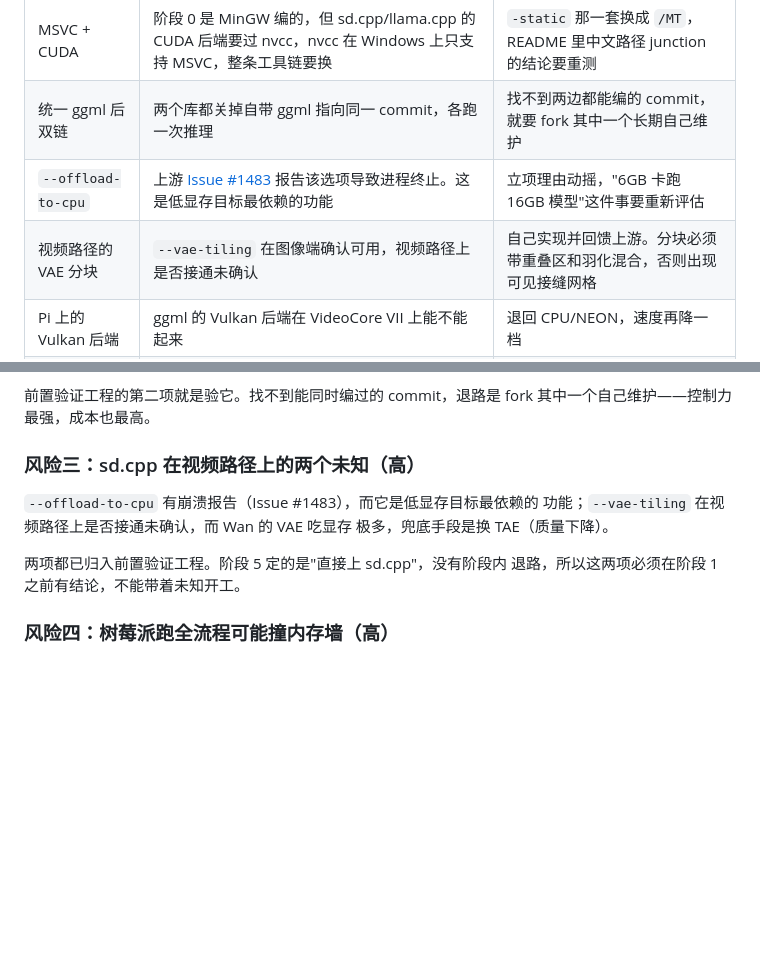
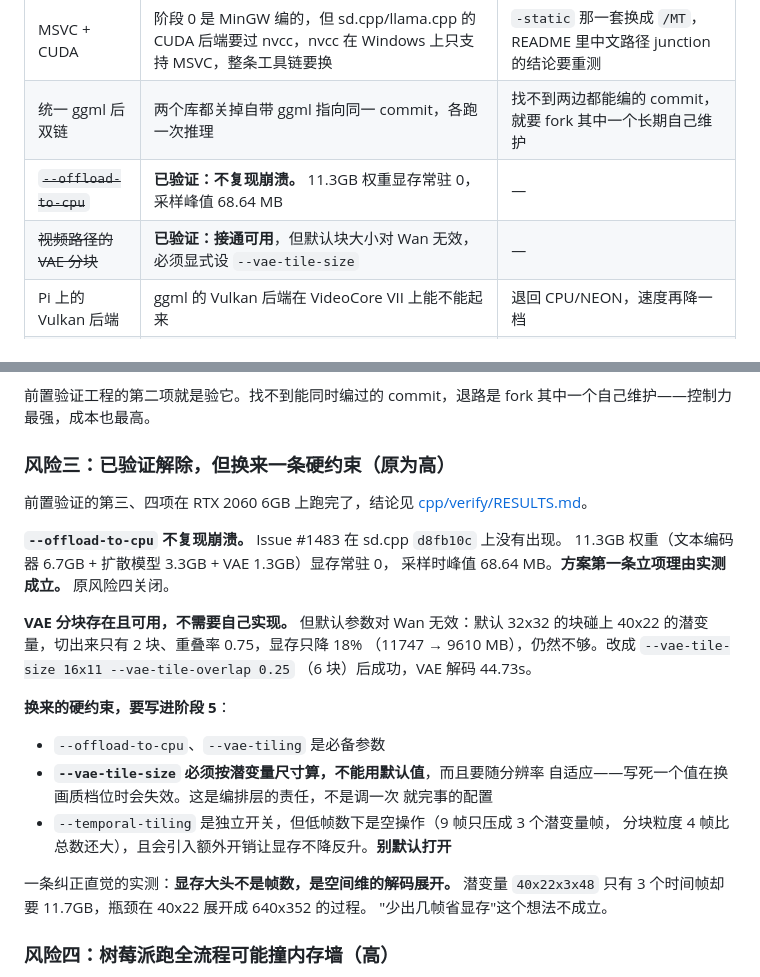
Before and after one commit to integemjack/changji, a Markdown page: changji/docs/C++重构方案.md, 2 parts joined by grey strips. GitHub-like rendering; blank space fills up the shorter version.

Commit message:
前置验证第三、四项通过：offload 不崩，VAE 分块可用但默认参数无效
在 RTX 2060 6GB 上跑 Wan 2.2 TI2V-5B（Q4_K_M），640x352、9 帧、4 步，
完整出片。方案风险三和风险四都可以关闭，但换来一条要写进阶段 5 的硬约束。

第三项 --offload-to-cpu：上游 Issue #1483 说会导致进程终止，在 sd.cpp
d8fb10c 上不复现。total params memory = 11285.94MB，其中 VRAM 0.00MB、
RAM 11285.94MB（文本编码器 6664MB + 扩散模型 3277MB + VAE 1344MB），
采样时显存峰值 68.64MB，4 步全部完成。方案第一条立项理由——逐层换入换出
让大模型在小显存上跑——实测成立，不是纸面推论。

第四项 VAE 分块：存在且可用，不需要自己实现回馈上游。但默认参数救不了场。
四次实验只改分块参数，其余完全一致：

  不分块                                        需 11747.59 MB  失败
  --vae-tiling（默认 32x32）                    需  9610.67 MB  失败
  再加 --temporal-tiling                        需 10321.64 MB  失败
  --vae-tile-size 16x11 --vae-tile-overlap 0.25  6 块          成功 44.73s

默认 32x32 的块碰上 40x22 的潜变量，切出来只有 2 块、重叠率 0.75，
两块几乎完全重叠，所以只降 18%。改成 16x11、重叠 0.25 后是 6 块，直接过。

--temporal-tiling 是独立开关，低帧数下是空操作：9 帧只压成 3 个潜变量帧，
而分块粒度 tile_frames=4 比总数还大，切不动，还引入有状态分块自身的开销，
显存反而从 9610 涨到 10321MB。别默认打开。

一条纠正直觉的实测：显存大头不是帧数是空间维的解码展开。潜变量
40x22x3x48 只有 3 个时间帧却要 11.7GB，瓶颈在 40x22 展开成 640x352。
"少出几帧省显存"这个想法不成立。

阶段 5 的硬约束：--vae-tile-size 必须按潜变量尺寸算且随分辨率自适应，
写死一个值在换画质档位时会失效，这是编排层的责任。

另记一条与"零运行时依赖"冲突的发现：sd-cli.exe 直接跑会以 0xC0000135
退出，缺的是 CUDA 自己的运行时 DLL（cudart64/cublas64/cublasLt64）。
ggml 是静态链接的，但 CUDA 运行时是动态依赖。这跟阶段 0 那句
"零运行时依赖"直接冲突，要在阶段 5 之前定是随包分发、静态链接还是改措辞。

Co-Authored-By: Claude Opus 5 <noreply@anthropic.com>

```diff
--- a/changji/docs/C++重构方案.md
+++ b/changji/docs/C++重构方案.md
@@ -299,8 +299,8 @@ cpp/
 |---|---|---|
 | MSVC + CUDA | 阶段 0 是 MinGW 编的，但 sd.cpp/llama.cpp 的 CUDA 后端要过 nvcc，nvcc 在 Windows 上只支持 MSVC，整条工具链要换 | `-static` 那一套换成 `/MT`，README 里中文路径 junction 的结论要重测 |
 | 统一 ggml 后双链 | 两个库都关掉自带 ggml 指向同一 commit，各跑一次推理 | 找不到两边都能编的 commit，就要 fork 其中一个长期自己维护 |
-| `--offload-to-cpu` | 上游 [Issue #1483](https://github.com/leejet/stable-diffusion.cpp/issues/1483) 报告该选项导致进程终止。这是低显存目标最依赖的功能 | 立项理由动摇，"6GB 卡跑 16GB 模型"这件事要重新评估 |
-| 视频路径的 VAE 分块 | `--vae-tiling` 在图像端确认可用，视频路径上是否接通未确认 | 自己实现并回馈上游。分块必须带重叠区和羽化混合，否则出现可见接缝网格 |
+| ~~`--offload-to-cpu`~~ | **已验证：不复现崩溃。** 11.3GB 权重显存常驻 0，采样峰值 68.64 MB | — |
+| ~~视频路径的 VAE 分块~~ | **已验证：接通可用**，但默认块大小对 Wan 无效，必须显式设 `--vae-tile-size` | — |
 | Pi 上的 Vulkan 后端 | ggml 的 Vulkan 后端在 VideoCore VII 上能不能起来 | 退回 CPU/NEON，速度再降一档 |
 | Pi 上的内存 | 8GB 能不能同时装下 Wan 2.2 TI2V-5B 的 Q4 权重、VAE 和系统 | 装不下的话"树莓派跑全流程"这个目标要重新讨论，见风险四 |
 
@@ -446,14 +446,32 @@ sd.cpp 和 llama.cpp 各自 vendor 了不同 commit 的 ggml。同时链接进
 前置验证工程的第二项就是验它。找不到能同时编过的 commit，退路是 fork
 其中一个自己维护——控制力最强，成本也最高。
 
-### 风险三：sd.cpp 在视频路径上的两个未知（高）
+### 风险三：已验证解除，但换来一条硬约束（原为高）
 
-`--offload-to-cpu` 有崩溃报告（Issue #1483），而它是低显存目标最依赖的
-功能；`--vae-tiling` 在视频路径上是否接通未确认，而 Wan 的 VAE 吃显存
-极多，兜底手段是换 TAE（质量下降）。
+前置验证的第三、四项在 RTX 2060 6GB 上跑完了，结论见
+[cpp/verify/RESULTS.md](../cpp/verify/RESULTS.md)。
 
-两项都已归入前置验证工程。阶段 5 定的是"直接上 sd.cpp"，没有阶段内
-退路，所以这两项必须在阶段 1 之前有结论，不能带着未知开工。
+**`--offload-to-cpu` 不复现崩溃。** Issue #1483 在 sd.cpp `d8fb10c` 上没有出现。
+11.3GB 权重（文本编码器 6.7GB + 扩散模型 3.3GB + VAE 1.3GB）显存常驻 0，
+采样时峰值 68.64 MB。**方案第一条立项理由实测成立。** 原风险四关闭。
+
+**VAE 分块存在且可用，不需要自己实现。** 但默认参数对 Wan 无效：默认 32x32
+的块碰上 40x22 的潜变量，切出来只有 2 块、重叠率 0.75，显存只降 18%
+（11747 → 9610 MB），仍然不够。改成 `--vae-tile-size 16x11 --vae-tile-overlap 0.25`
+（6 块）后成功，VAE 解码 44.73s。
+
+**换来的硬约束，要写进阶段 5**：
+
+- `--offload-to-cpu`、`--vae-tiling` 是必备参数
+- **`--vae-tile-size` 必须按潜变量尺寸算，不能用默认值**，而且要随分辨率
+  自适应——写死一个值在换画质档位时会失效。这是编排层的责任，不是调一次
+  就完事的配置
+- `--temporal-tiling` 是独立开关，但低帧数下是空操作（9 帧只压成 3 个潜变量帧，
+  分块粒度 4 帧比总数还大），且会引入额外开销让显存不降反升。**别默认打开**
+
+一条纠正直觉的实测：**显存大头不是帧数，是空间维的解码展开。** 潜变量
+`40x22x3x48` 只有 3 个时间帧却要 11.7GB，瓶颈在 40x22 展开成 640x352 的过程。
+"少出几帧省显存"这个想法不成立。
 
 ### 风险四：树莓派跑全流程可能撞内存墙（高）
 
```
Also changed, not shown: 1 other file.
